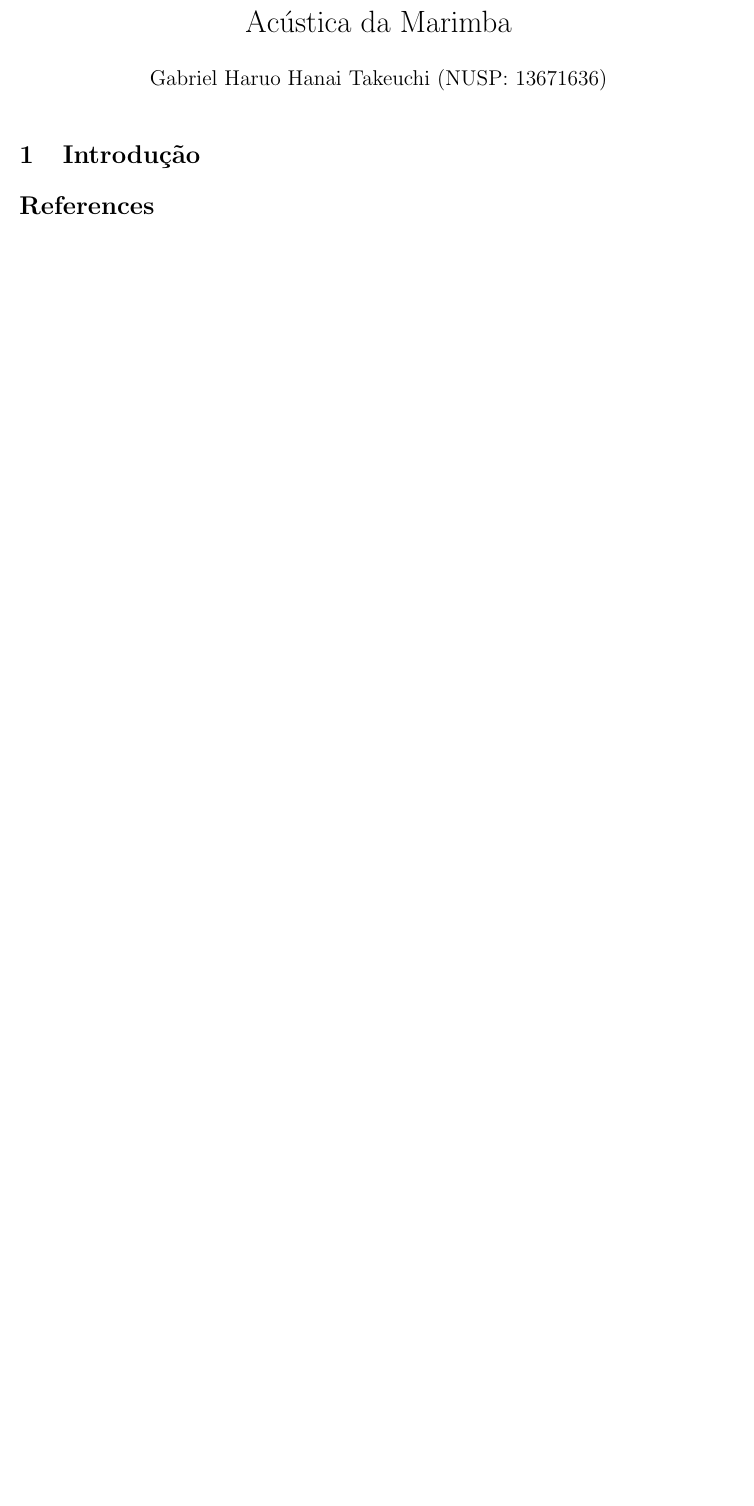
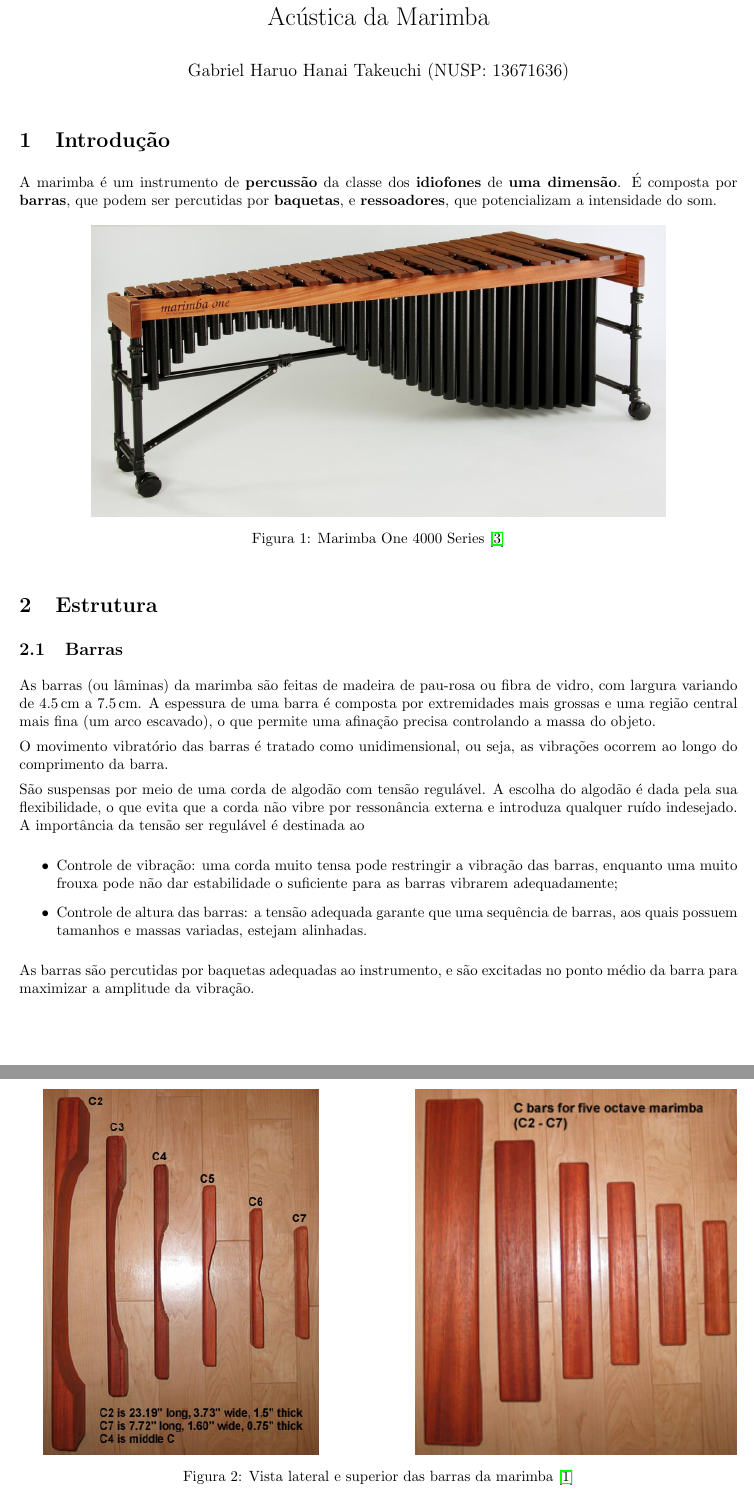
Before and after one commit to haruo-gabriel/cmu0530-2024ii, a LaTeX document (main.tex): part of the page before the commit and two parts of pages 1 and 2 of 3 after it, the two joined at a grey line, cut so that both start at the same text, the shorter picture padded with empty space. Compiled offline with pdfLaTeX.

Commit message:
Add information about the structure and sound of the marimba

```diff
--- a/main.tex
+++ b/main.tex
@@ -1,9 +1,15 @@
-\documentclass[12pt]{article}
+\documentclass{article}
 
+\usepackage[brazil]{babel}
 \usepackage{graphicx}
 \usepackage{hyperref}
 \usepackage{geometry}
 \geometry{a4paper, margin=2cm}
+\usepackage{siunitx}
+\usepackage{subcaption}
+
+\setlength{\parindent}{0pt}
+\setlength{\parskip}{0.5em}
 
 \title{Acústica da Marimba}
 \author{Gabriel Haruo Hanai Takeuchi (NUSP: 13671636)}
@@ -15,3 +21,42 @@
 
 \section{Introdução}
 
+A marimba é um instrumento de \textbf{percussão} da classe dos \textbf{idiofones} de \textbf{uma dimensão}. É composta por \textbf{barras}, que podem ser percutidas por \textbf{baquetas}, e \textbf{ressoadores}, que potencializam a intensidade do som.
+
+\begin{figure}[h!]
+  \centering
+  \includegraphics[width=0.8\textwidth]{Marimba_One_4000_Series.jpg}
+  \caption{Marimba One 4000 Series~\cite{wiki:marimba}}
+  \noindent
+\end{figure}
+
+\section{Estrutura}
+
+\subsection{Barras}
+
+As barras (ou lâminas) da marimba são feitas de madeira de pau-rosa ou fibra de vidro, com largura variando de \SI{4.5}{\centi\meter} a \SI{7.5}{\centi\meter}. A espessura de uma barra é composta por extremidades mais grossas e uma região central mais fina (um arco escavado), o que permite uma afinação precisa controlando a massa do objeto.
+
+\begin{figure}[h!]
+	\centering
+	\begin{subfigure}{0.45\textwidth}
+		\centering
+		\includegraphics[height=245px]{marimba_bars.jpg}
+	\end{subfigure}
+	\hfill
+	\begin{subfigure}{0.45\textwidth}
+		\centering
+		\includegraphics[height=245px]{marimba_bars-top.jpg}
+	\end{subfigure}
+	\caption{Vista lateral e superior das barras da marimba~\cite{lafavre_tuning_marimba}}
+\end{figure}
+
+O movimento vibratório das barras é tratado como unidimensional, ou seja, as vibrações ocorrem ao longo do comprimento da barra.
+
+São suspensas por meio de uma corda de algodão com tensão regulável. A escolha do algodão é dada pela sua flexibilidade, o que evita que a corda não vibre por ressonância externa e introduza qualquer ruído indesejado. A importância da tensão ser regulável é destinada ao
+
+\begin{itemize}
+  \item Controle de vibração: uma corda muito tensa pode restringir a vibração das barras, enquanto uma muito frouxa pode não dar estabilidade o suficiente para as barras vibrarem adequadamente;
+  \item Controle de altura das barras: a tensão adequada garante que uma sequência de barras, aos quais possuem tamanhos e massas variadas, estejam alinhadas.
+\end{itemize}
+
+As barras são percutidas por baquetas adequadas ao instrumento, e são excitadas no ponto médio da barra para maximizar a amplitude da vibração.
```
Also changed, not shown: references.bib (added, +26 -0 lines), Harmonics-of-a-closed-open-pipe-in-three-different-wavelengths-A-Four-times-the-length.png (added), Marimba_One_4000_Series.jpg (added), main.pdf, marimba_bars-top.jpg (added), marimba_bars.jpg (added), main.tex (23 more changed lines).
